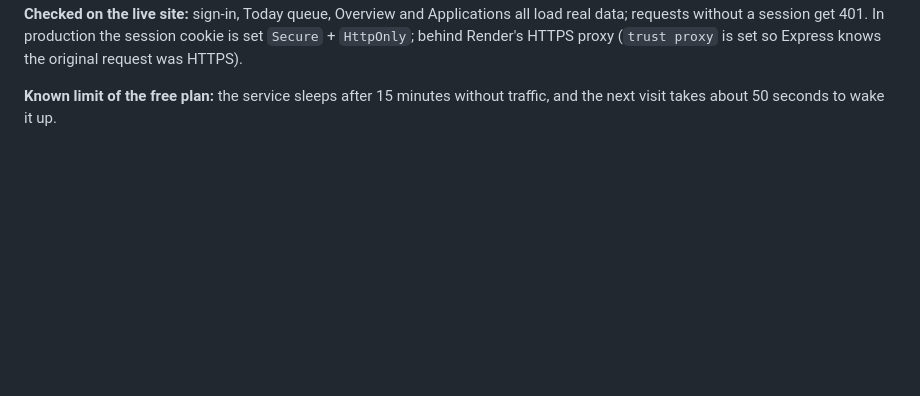
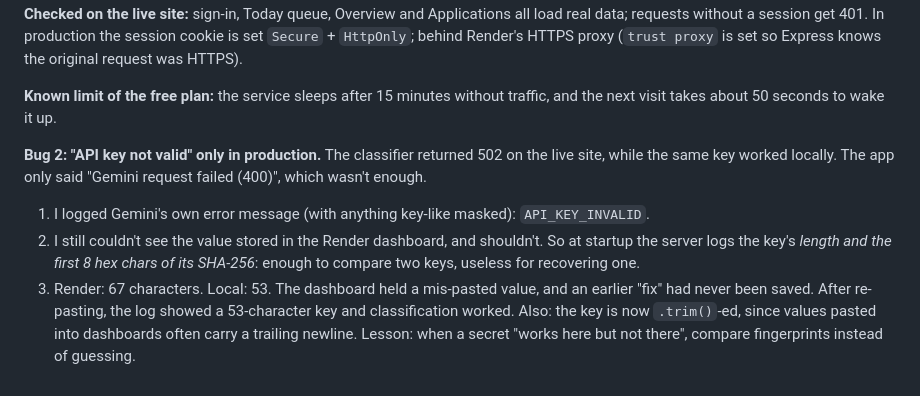
Before and after one commit to Min-star-code/coop-tracker, a Markdown page: docs/BUILD_STORY.md, the part around the change. Rendered like a GitHub page; blank space fills up the shorter version.

```diff
--- a/docs/BUILD_STORY.md
+++ b/docs/BUILD_STORY.md
@@ -359,3 +359,14 @@ proxy (`trust proxy` is set so Express knows the original request was HTTPS).
 
 **Known limit of the free plan:** the service sleeps after 15 minutes without traffic, and the next
 visit takes about 50 seconds to wake it up.
+
+**Bug 2: "API key not valid" only in production.** The classifier returned 502 on the live site, while
+the same key worked locally. The app only said "Gemini request failed (400)", which wasn't enough.
+1. I logged Gemini's own error message (with anything key-like masked): `API_KEY_INVALID`.
+2. I still couldn't see the value stored in the Render dashboard, and shouldn't. So at startup the server
+   logs the key's *length and the first 8 hex chars of its SHA-256*: enough to compare two keys,
+   useless for recovering one.
+3. Render: 67 characters. Local: 53. The dashboard held a mis-pasted value, and an earlier "fix" had
+   never been saved. After re-pasting, the log showed a 53-character key and classification worked.
+Also: the key is now `.trim()`-ed, since values pasted into dashboards often carry a trailing newline.
+Lesson: when a secret "works here but not there", compare fingerprints instead of guessing.
```
Also changed, not shown: README.md (+8 -0 lines), docs/screenshots/applications.png (added), docs/screenshots/classify.png (added), docs/screenshots/dashboard.png (added), docs/screenshots/today.png (added).
